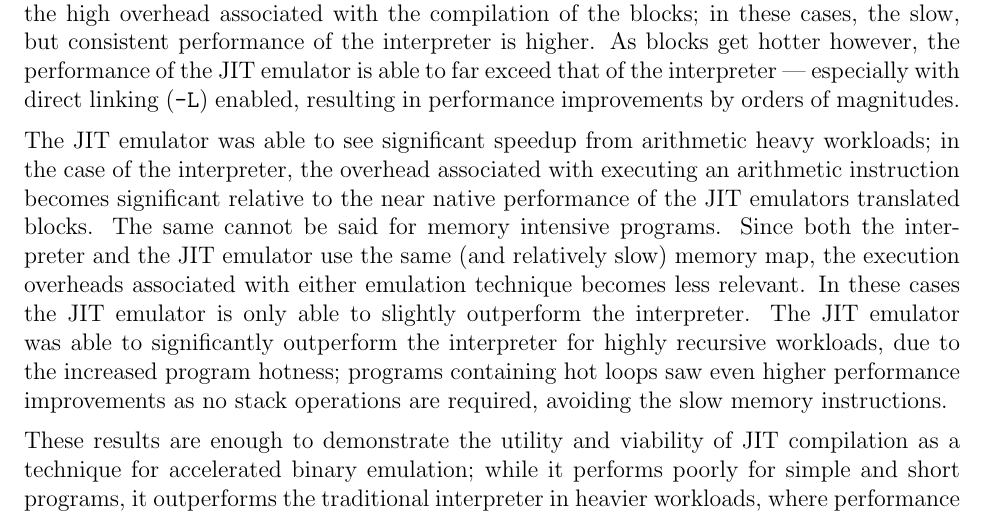
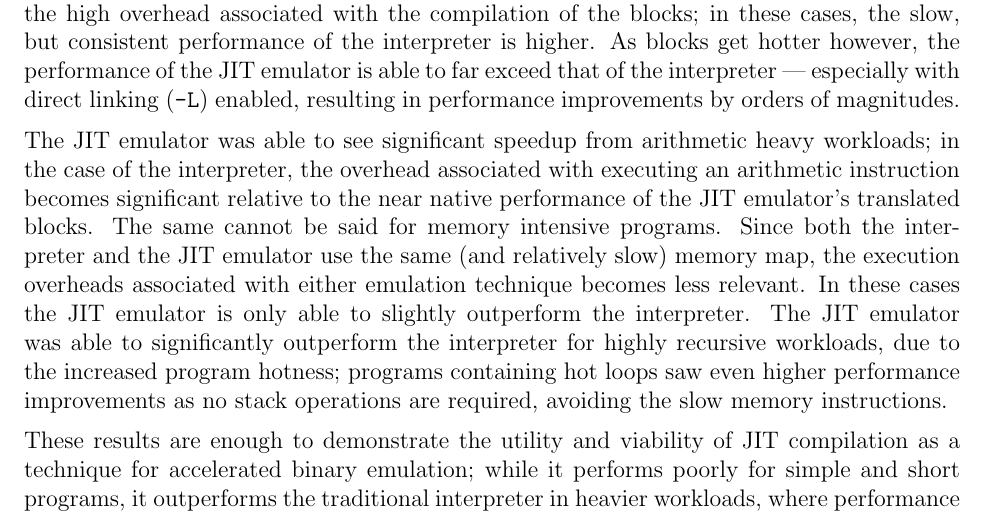
Before and after one commit to QFSW/JiTBoy-Dissertation, a LaTeX paper (main.tex, which reads sections/conclusions/concl.tex): part of page 60 of 71, cut so that both start at the same text. Compiled offline with pdfLaTeX.

Commit message:
more polish

```diff
--- a/sections/conclusions/concl.tex
+++ b/sections/conclusions/concl.tex
@@ -4,7 +4,7 @@ The JIT emulator was written fully in C++20 and was found to have functional par
 
 More specifically, the JIT emulator was only able to beat the performance of the interpreter when the emulated blocks were sufficiently hot. If the blocks are not executed frequently enough then the increased execution speed of the compiled blocks is not enough to outweigh the high overhead associated with the compilation of the blocks; in these cases, the slow, but consistent performance of the interpreter is higher. As blocks get hotter however, the performance of the JIT emulator is able to far exceed that of the interpreter — especially with direct linking (\texttt{-L}) enabled, resulting in performance improvements by orders of magnitudes.
 
-The JIT emulator was able to see significant speedup from arithmetic heavy workloads; in the case of the interpreter, the overhead associated with executing an arithmetic instruction becomes significant relative to the near native performance of the JIT emulators translated blocks. The same cannot be said for memory intensive programs. Since both the interpreter and the JIT emulator use the same (and relatively slow) memory map, the execution overheads associated with either emulation technique becomes less relevant. In these cases the JIT emulator is only able to slightly outperform the interpreter. The JIT emulator was able to significantly outperform the interpreter for highly recursive workloads, due to the increased program hotness; programs containing hot loops saw even higher performance improvements as no stack operations are required, avoiding the slow memory instructions.
+The JIT emulator was able to see significant speedup from arithmetic heavy workloads; in the case of the interpreter, the overhead associated with executing an arithmetic instruction becomes significant relative to the near native performance of the JIT emulator's translated blocks. The same cannot be said for memory intensive programs. Since both the interpreter and the JIT emulator use the same (and relatively slow) memory map, the execution overheads associated with either emulation technique becomes less relevant. In these cases the JIT emulator is only able to slightly outperform the interpreter. The JIT emulator was able to significantly outperform the interpreter for highly recursive workloads, due to the increased program hotness; programs containing hot loops saw even higher performance improvements as no stack operations are required, avoiding the slow memory instructions.
 
 These results are enough to demonstrate the utility and viability of JIT compilation as a technique for accelerated binary emulation; while it performs poorly for simple and short programs, it outperforms the traditional interpreter in heavier workloads, where performance is typically of a greater priority.
 
```
